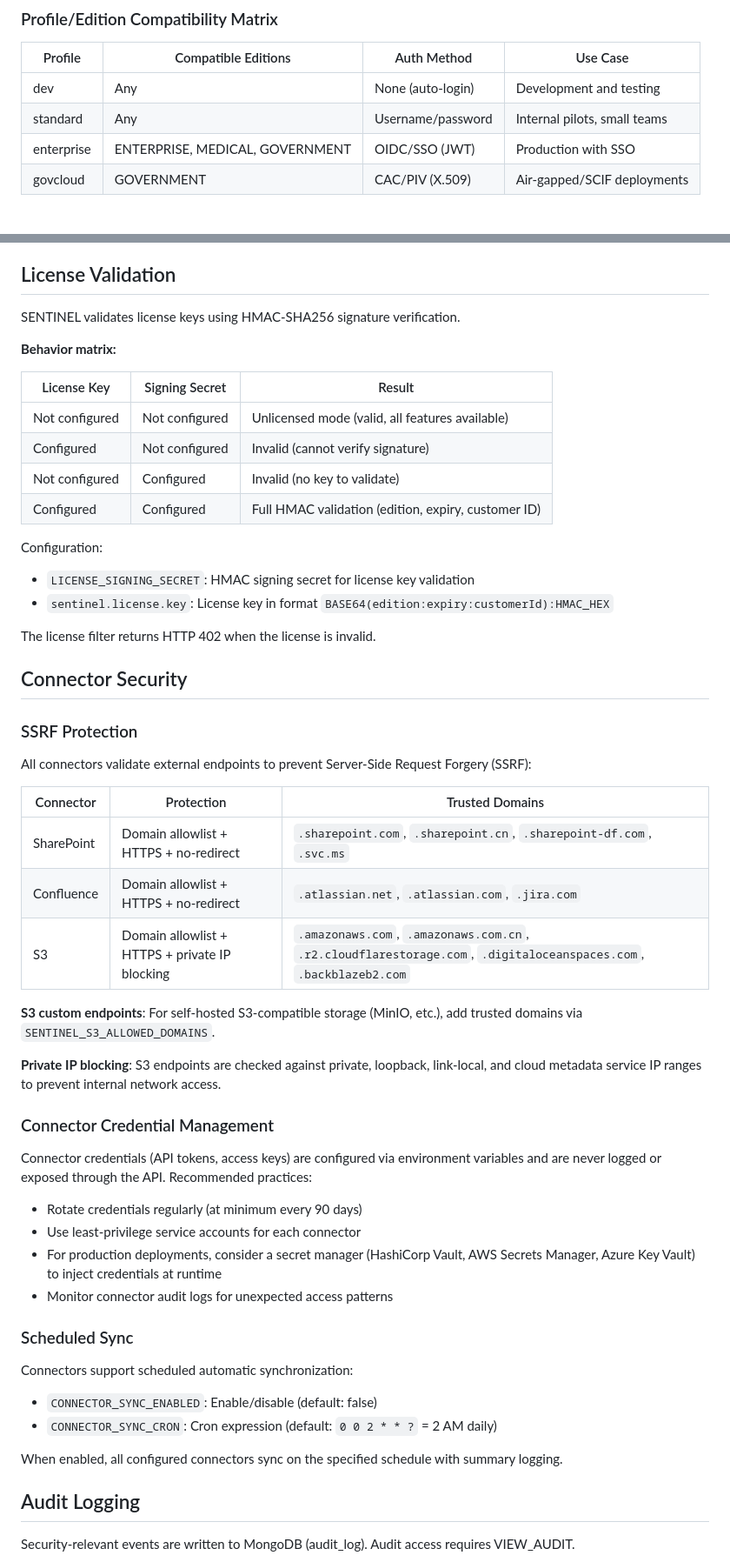
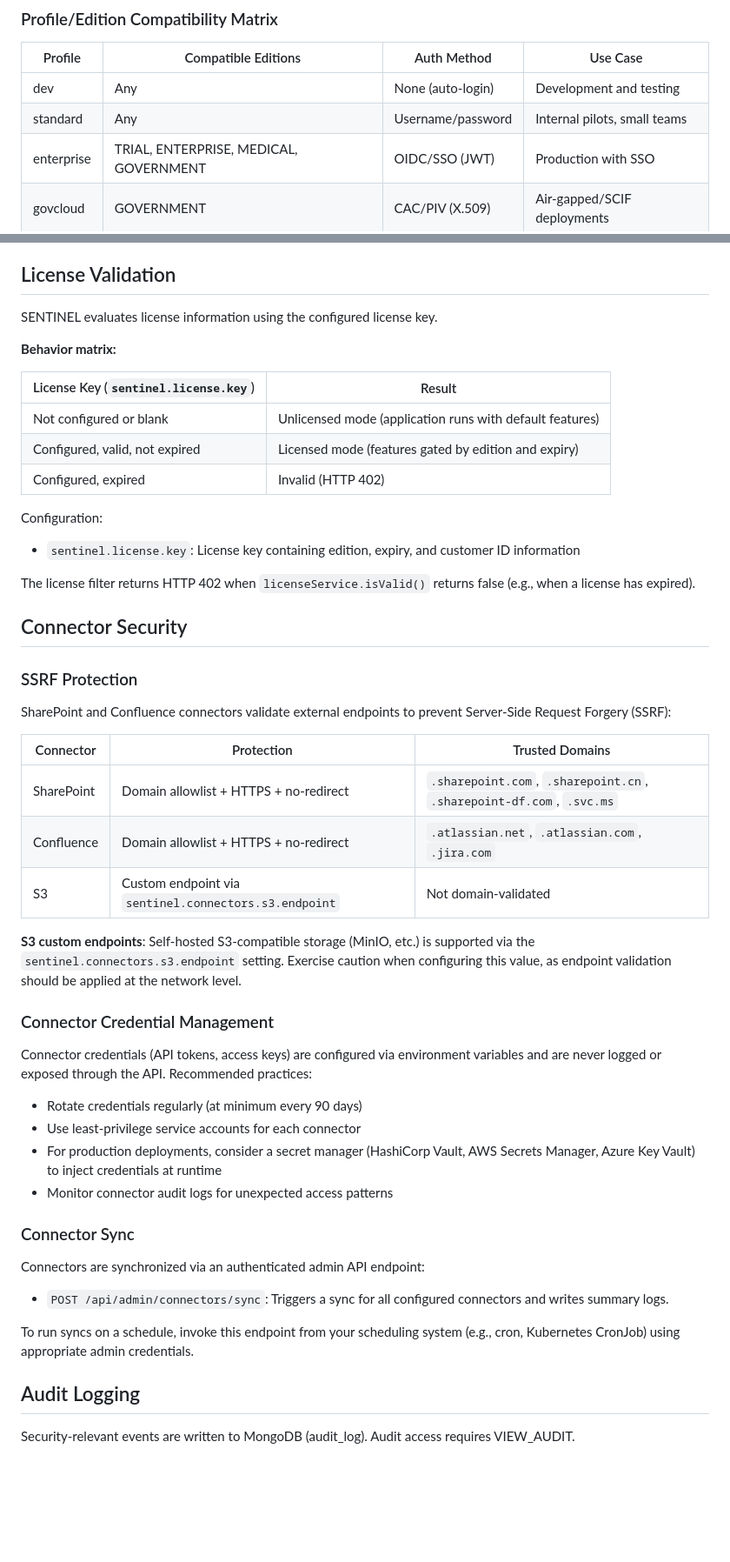
Before and after one commit to jreinhal/mercenary-project, a Markdown page: docs/customer/SECURITY.md, 2 parts joined by grey strips. Shown at 87% size. Rendered like a GitHub page; blank space fills up the shorter version.

```diff
--- a/docs/customer/SECURITY.md
+++ b/docs/customer/SECURITY.md
@@ -29,7 +29,7 @@ You can override with AUTH_MODE if needed (DEV, STANDARD, OIDC, CAC).
 |---------|-------------------|-------------|----------|
 | dev | Any | None (auto-login) | Development and testing |
 | standard | Any | Username/password | Internal pilots, small teams |
-| enterprise | ENTERPRISE, MEDICAL, GOVERNMENT | OIDC/SSO (JWT) | Production with SSO |
+| enterprise | TRIAL, ENTERPRISE, MEDICAL, GOVERNMENT | OIDC/SSO (JWT) | Production with SSO |
 | govcloud | GOVERNMENT | CAC/PIV (X.509) | Air-gapped/SCIF deployments |
 
 ## Auth Modes
@@ -96,38 +96,34 @@ Users must meet or exceed a sector's required clearance.
 
 ## License Validation
 
-SENTINEL validates license keys using HMAC-SHA256 signature verification.
+SENTINEL evaluates license information using the configured license key.
 
 **Behavior matrix:**
 
-| License Key | Signing Secret | Result |
-|------------|---------------|--------|
-| Not configured | Not configured | Unlicensed mode (valid, all features available) |
-| Configured | Not configured | Invalid (cannot verify signature) |
-| Not configured | Configured | Invalid (no key to validate) |
-| Configured | Configured | Full HMAC validation (edition, expiry, customer ID) |
+| License Key (`sentinel.license.key`) | Result |
+|--------------------------------------|--------|
+| Not configured or blank | Unlicensed mode (application runs with default features) |
+| Configured, valid, not expired | Licensed mode (features gated by edition and expiry) |
+| Configured, expired | Invalid (HTTP 402) |
 
 Configuration:
-- `LICENSE_SIGNING_SECRET`: HMAC signing secret for license key validation
-- `sentinel.license.key`: License key in format `BASE64(edition:expiry:customerId):HMAC_HEX`
+- `sentinel.license.key`: License key containing edition, expiry, and customer ID information
 
-The license filter returns HTTP 402 when the license is invalid.
+The license filter returns HTTP 402 when `licenseService.isValid()` returns false (e.g., when a license has expired).
 
 ## Connector Security
 
 ### SSRF Protection
 
-All connectors validate external endpoints to prevent Server-Side Request Forgery (SSRF):
+SharePoint and Confluence connectors validate external endpoints to prevent Server-Side Request Forgery (SSRF):
 
 | Connector | Protection | Trusted Domains |
 |-----------|-----------|-----------------|
 | SharePoint | Domain allowlist + HTTPS + no-redirect | `.sharepoint.com`, `.sharepoint.cn`, `.sharepoint-df.com`, `.svc.ms` |
 | Confluence | Domain allowlist + HTTPS + no-redirect | `.atlassian.net`, `.atlassian.com`, `.jira.com` |
-| S3 | Domain allowlist + HTTPS + private IP blocking | `.amazonaws.com`, `.amazonaws.com.cn`, `.r2.cloudflarestorage.com`, `.digitaloceanspaces.com`, `.backblazeb2.com` |
+| S3 | Custom endpoint via `sentinel.connectors.s3.endpoint` | Not domain-validated |
 
-**S3 custom endpoints**: For self-hosted S3-compatible storage (MinIO, etc.), add trusted domains via `SENTINEL_S3_ALLOWED_DOMAINS`.
-
-**Private IP blocking**: S3 endpoints are checked against private, loopback, link-local, and cloud metadata service IP ranges to prevent internal network access.
+**S3 custom endpoints**: Self-hosted S3-compatible storage (MinIO, etc.) is supported via the `sentinel.connectors.s3.endpoint` setting. Exercise caution when configuring this value, as endpoint validation should be applied at the network level.
 
 ### Connector Credential Management
 
@@ -138,13 +134,13 @@ Connector credentials (API tokens, access keys) are configured via environment v
 - For production deployments, consider a secret manager (HashiCorp Vault, AWS Secrets Manager, Azure Key Vault) to inject credentials at runtime
 - Monitor connector audit logs for unexpected access patterns
 
-### Scheduled Sync
+### Connector Sync
 
-Connectors support scheduled automatic synchronization:
-- `CONNECTOR_SYNC_ENABLED`: Enable/disable (default: false)
-- `CONNECTOR_SYNC_CRON`: Cron expression (default: `0 0 2 * * ?` = 2 AM daily)
+Connectors are synchronized via an authenticated admin API endpoint:
 
-When enabled, all configured connectors sync on the specified schedule with summary logging.
+- `POST /api/admin/connectors/sync`: Triggers a sync for all configured connectors and writes summary logs.
+
+To run syncs on a schedule, invoke this endpoint from your scheduling system (e.g., cron, Kubernetes CronJob) using appropriate admin credentials.
 
 ## Audit Logging
 
```
Also changed, not shown: docs/customer/DEPLOYMENT_MODELS.md (+12 -15 lines), docs/customer/ENTERPRISE_TUNING.md (+18 -25 lines).
